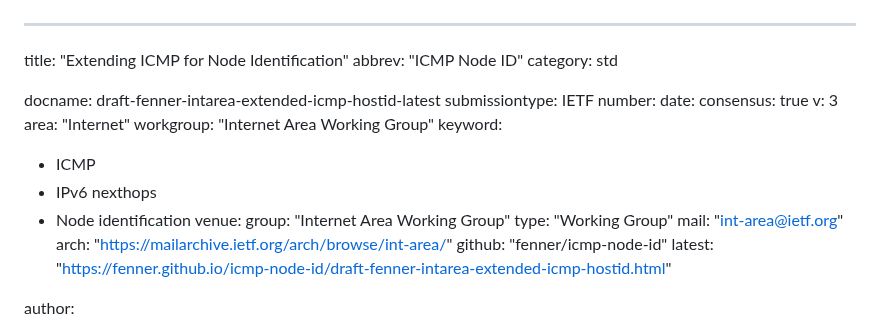
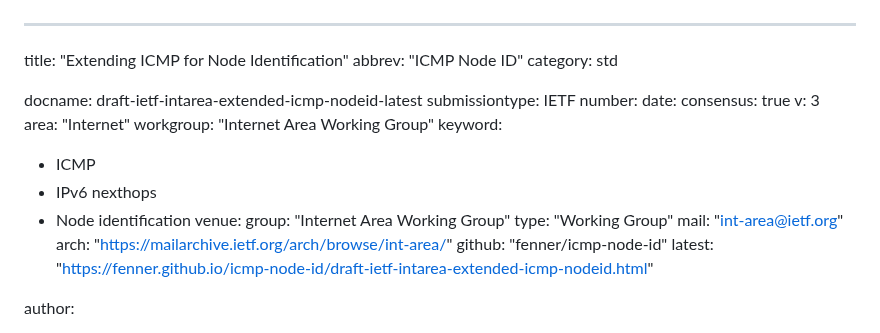
Before and after one commit to fenner/icmp-node-id, a Markdown page: draft-ietf-intarea-extended-icmp-nodeid.md, the part around the change. Rendered like a GitHub page.

Commit message:
rename to ietf-intarea

```diff
--- a/draft-fenner-intarea-extended-icmp-hostid.md
+++ b/draft-ietf-intarea-extended-icmp-nodeid.md
@@ -3,7 +3,7 @@ title: "Extending ICMP for Node Identification"
 abbrev: "ICMP Node ID"
 category: std
 
-docname: draft-fenner-intarea-extended-icmp-hostid-latest
+docname: draft-ietf-intarea-extended-icmp-nodeid-latest
 submissiontype: IETF
 number:
 date:
@@ -21,7 +21,7 @@ venue:
   mail: "int-area@ietf.org"
   arch: "https://mailarchive.ietf.org/arch/browse/int-area/"
   github: "fenner/icmp-node-id"
-  latest: "https://fenner.github.io/icmp-node-id/draft-fenner-intarea-extended-icmp-hostid.html"
+  latest: "https://fenner.github.io/icmp-node-id/draft-ietf-intarea-extended-icmp-nodeid.html"
 
 author:
 - name: Bill Fenner
```
